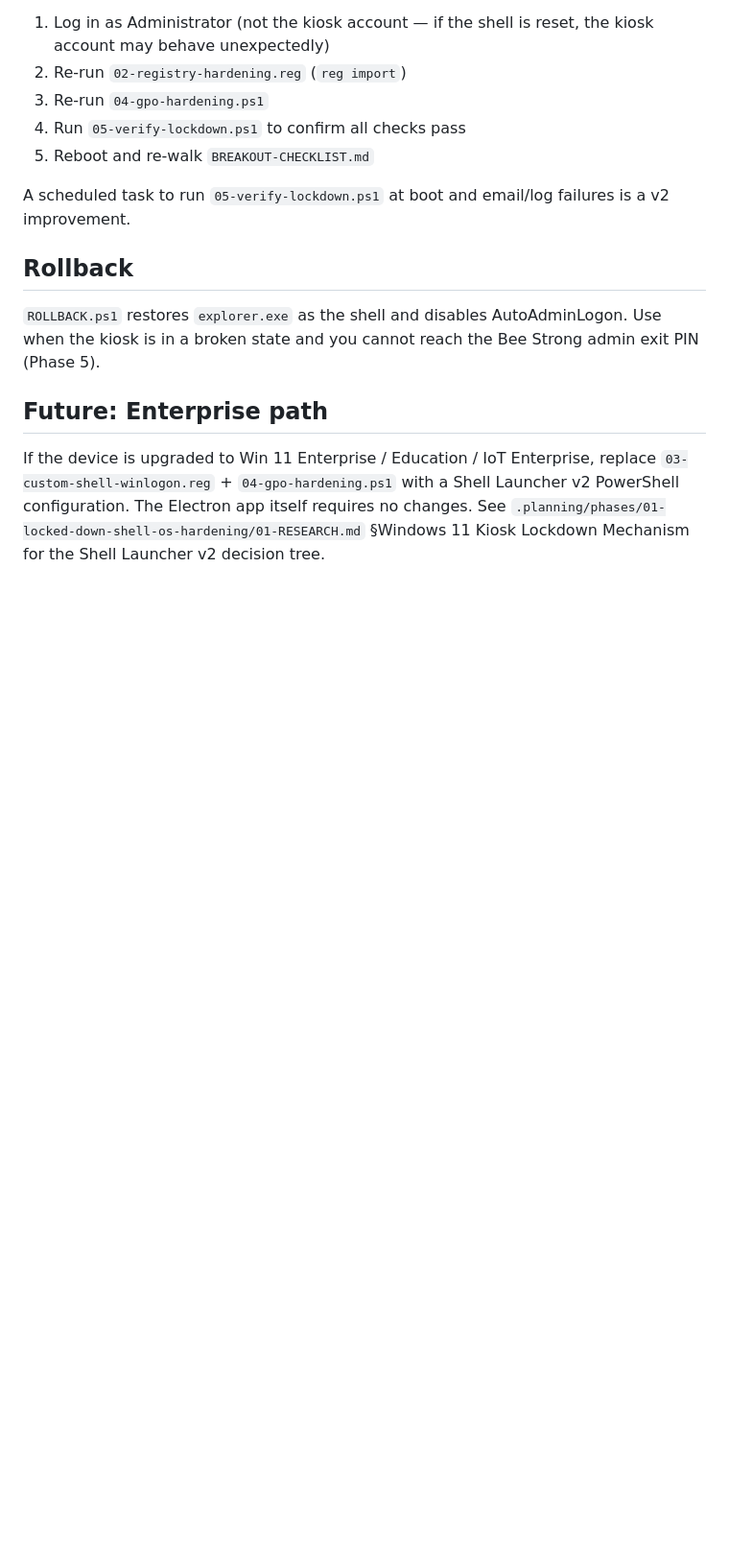
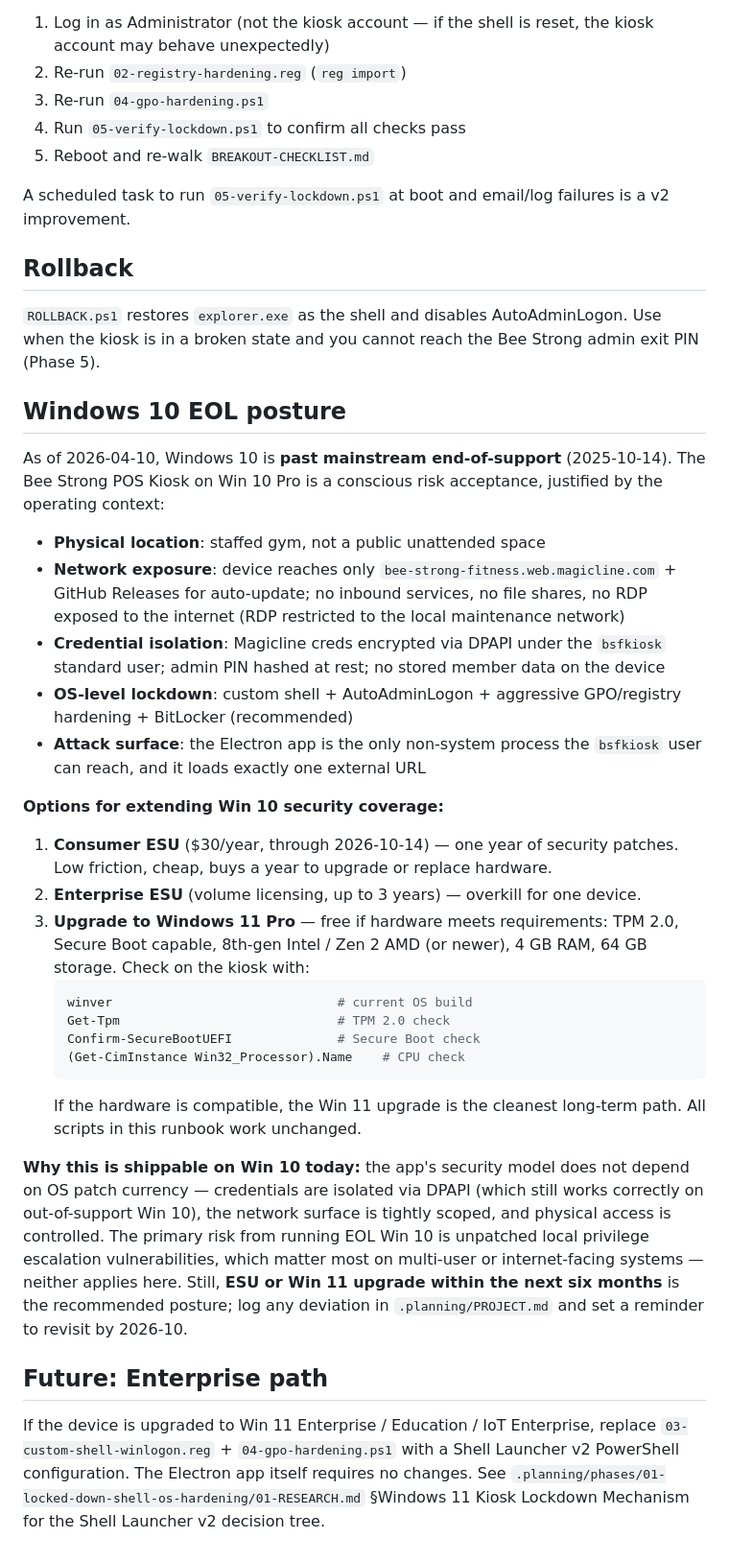
Before and after one commit to hyprem/bsfpos, a Markdown page: docs/runbook/README.md, the part around one of its changes. Shown at 96% size. GitHub-like rendering; blank space fills up the shorter version.

````diff
--- a/docs/runbook/README.md
+++ b/docs/runbook/README.md
@@ -81,6 +97,31 @@ A scheduled task to run `05-verify-lockdown.ps1` at boot and email/log failures
 
 `ROLLBACK.ps1` restores `explorer.exe` as the shell and disables AutoAdminLogon. Use when the kiosk is in a broken state and you cannot reach the Bee Strong admin exit PIN (Phase 5).
 
+## Windows 10 EOL posture
+
+As of 2026-04-10, Windows 10 is **past mainstream end-of-support** (2025-10-14). The Bee Strong POS Kiosk on Win 10 Pro is a conscious risk acceptance, justified by the operating context:
+
+- **Physical location**: staffed gym, not a public unattended space
+- **Network exposure**: device reaches only `bee-strong-fitness.web.magicline.com` + GitHub Releases for auto-update; no inbound services, no file shares, no RDP exposed to the internet (RDP restricted to the local maintenance network)
+- **Credential isolation**: Magicline creds encrypted via DPAPI under the `bsfkiosk` standard user; admin PIN hashed at rest; no stored member data on the device
+- **OS-level lockdown**: custom shell + AutoAdminLogon + aggressive GPO/registry hardening + BitLocker (recommended)
+- **Attack surface**: the Electron app is the only non-system process the `bsfkiosk` user can reach, and it loads exactly one external URL
+
+**Options for extending Win 10 security coverage:**
+
+1. **Consumer ESU** ($30/year, through 2026-10-14) — one year of security patches. Low friction, cheap, buys a year to upgrade or replace hardware.
+2. **Enterprise ESU** (volume licensing, up to 3 years) — overkill for one device.
+3. **Upgrade to Windows 11 Pro** — free if hardware meets requirements: TPM 2.0, Secure Boot capable, 8th-gen Intel / Zen 2 AMD (or newer), 4 GB RAM, 64 GB storage. Check on the kiosk with:
+   ```powershell
+   winver                              # current OS build
+   Get-Tpm                             # TPM 2.0 check
+   Confirm-SecureBootUEFI              # Secure Boot check
+   (Get-CimInstance Win32_Processor).Name    # CPU check
+   ```
+   If the hardware is compatible, the Win 11 upgrade is the cleanest long-term path. All scripts in this runbook work unchanged.
+
+**Why this is shippable on Win 10 today:** the app's security model does not depend on OS patch currency — credentials are isolated via DPAPI (which still works correctly on out-of-support Win 10), the network surface is tightly scoped, and physical access is controlled. The primary risk from running EOL Win 10 is unpatched local privilege escalation vulnerabilities, which matter most on multi-user or internet-facing systems — neither applies here. Still, **ESU or Win 11 upgrade within the next six months** is the recommended posture; log any deviation in `.planning/PROJECT.md` and set a reminder to revisit by 2026-10.
+
 ## Future: Enterprise path
 
 If the device is upgraded to Win 11 Enterprise / Education / IoT Enterprise, replace `03-custom-shell-winlogon.reg` + `04-gpo-hardening.ps1` with a Shell Launcher v2 PowerShell configuration. The Electron app itself requires no changes. See `.planning/phases/01-locked-down-shell-os-hardening/01-RESEARCH.md` §Windows 11 Kiosk Lockdown Mechanism for the Shell Launcher v2 decision tree.
````
Also changed, not shown: other parts of docs/runbook/README.md (+24 -8 lines), docs/runbook/v1.0-KIOSK-VISIT.md (+1 -1 lines).
